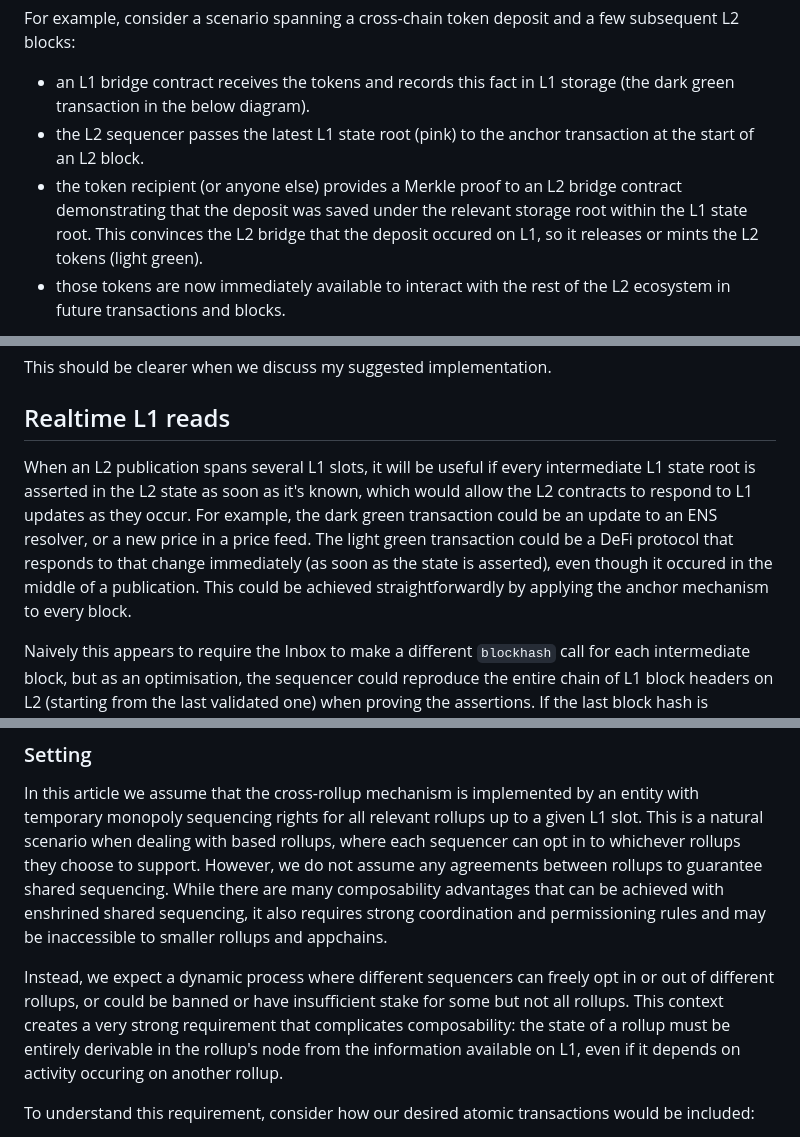
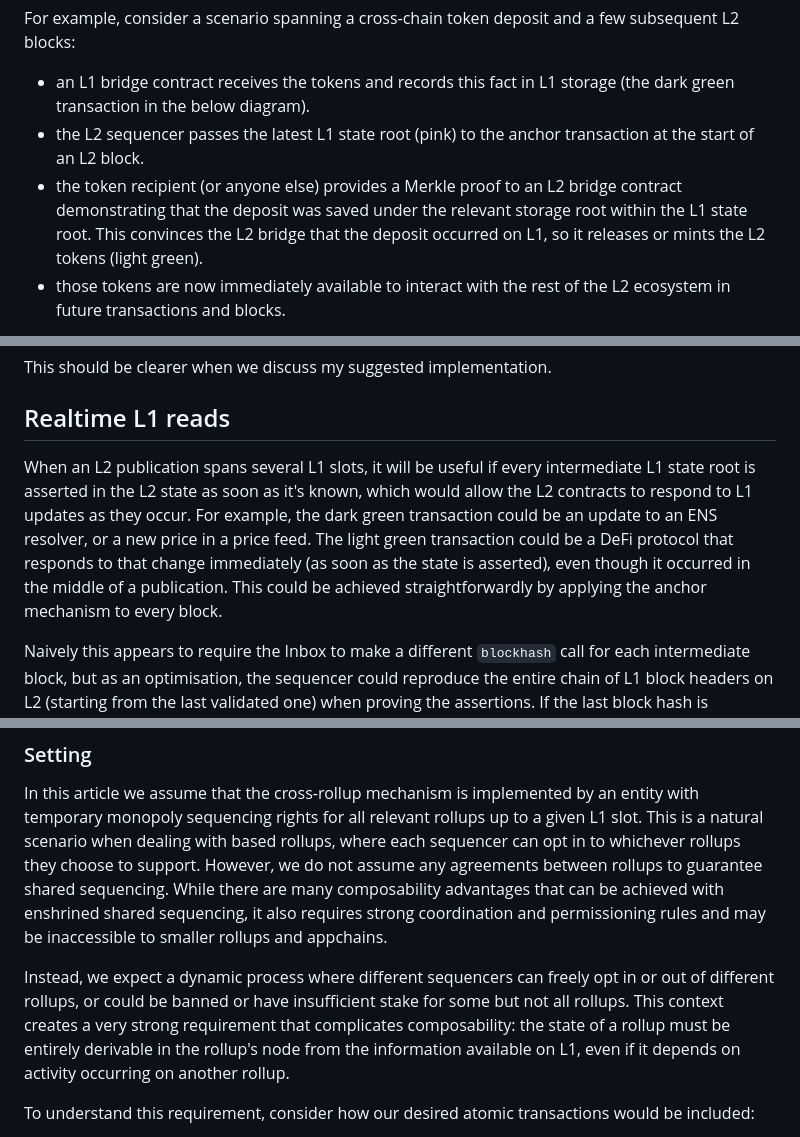
Before and after one commit to OpenZeppelin/minimal-rollup, a Markdown page: documentation/PreemptiveProvableAssertions.md, 3 parts joined by grey strips. GitHub-like rendering.

Commit message:
Fix typos

```diff
--- a/documentation/PreemptiveProvableAssertions.md
+++ b/documentation/PreemptiveProvableAssertions.md
@@ -42,7 +42,7 @@ For example, consider a scenario spanning a cross-chain token deposit and a few
 
 - an L1 bridge contract receives the tokens and records this fact in L1 storage (the dark green transaction in the below diagram).
 - the L2 sequencer passes the latest L1 state root (pink) to the anchor transaction at the start of an L2 block.
-- the token recipient (or anyone else) provides a Merkle proof to an L2 bridge contract demonstrating that the deposit was saved under the relevant storage root within the L1 state root. This convinces the L2 bridge that the deposit occured on L1, so it releases or mints the L2 tokens (light green).
+- the token recipient (or anyone else) provides a Merkle proof to an L2 bridge contract demonstrating that the deposit was saved under the relevant storage root within the L1 state root. This convinces the L2 bridge that the deposit occurred on L1, so it releases or mints the L2 tokens (light green).
 - those tokens are now immediately available to interact with the rest of the L2 ecosystem in future transactions and blocks.
 
 <p align="center"><img src="./provable_assertion_images.3.png"/></p>
@@ -117,7 +117,7 @@ This should be clearer when we discuss my suggested implementation.
 
 ## Realtime L1 reads
 
-When an L2 publication spans several L1 slots, it will be useful if every intermediate L1 state root is asserted in the L2 state as soon as it's known, which would allow the L2 contracts to respond to L1 updates as they occur. For example, the dark green transaction could be an update to an ENS resolver, or a new price in a price feed. The light green transaction could be a DeFi protocol that responds to that change immediately (as soon as the state is asserted), even though it occured in the middle of a publication. This could be achieved straightforwardly by applying the anchor mechanism to every block.
+When an L2 publication spans several L1 slots, it will be useful if every intermediate L1 state root is asserted in the L2 state as soon as it's known, which would allow the L2 contracts to respond to L1 updates as they occur. For example, the dark green transaction could be an update to an ENS resolver, or a new price in a price feed. The light green transaction could be a DeFi protocol that responds to that change immediately (as soon as the state is asserted), even though it occurred in the middle of a publication. This could be achieved straightforwardly by applying the anchor mechanism to every block.
 
 Naively this appears to require the Inbox to make a different `blockhash` call for each intermediate block, but as an optimisation, the sequencer could reproduce the entire chain of L1 block headers on L2 (starting from the last validated one) when proving the assertions. If the last block hash is validated on L1, this implicitly validates the entire chain.
 
@@ -193,7 +193,7 @@ The particular mechanism and the corresponding security properties depend on the
 
 In this article we assume that the cross-rollup mechanism is implemented by an entity with temporary monopoly sequencing rights for all relevant rollups up to a given L1 slot. This is a natural scenario when dealing with based rollups, where each sequencer can opt in to whichever rollups they choose to support. However, we do not assume any agreements between rollups to guarantee shared sequencing. While there are many composability advantages that can be achieved with enshrined shared sequencing, it also requires strong coordination and permissioning rules and may be inaccessible to smaller rollups and appchains.
 
-Instead, we expect a dynamic process where different sequencers can freely opt in or out of different rollups, or could be banned or have insufficient stake for some but not all rollups. This context creates a very strong requirement that complicates composability: the state of a rollup must be entirely derivable in the rollup's node from the information available on L1, even if it depends on activity occuring on another rollup.
+Instead, we expect a dynamic process where different sequencers can freely opt in or out of different rollups, or could be banned or have insufficient stake for some but not all rollups. This context creates a very strong requirement that complicates composability: the state of a rollup must be entirely derivable in the rollup's node from the information available on L1, even if it depends on activity occurring on another rollup.
 
 To understand this requirement, consider how our desired atomic transactions would be included:
 
```
Also changed, not shown: other parts of documentation/PreemptiveProvableAssertions.md (+1 -1 lines).
